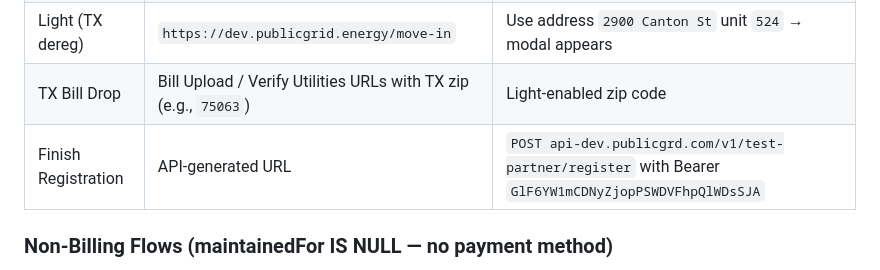
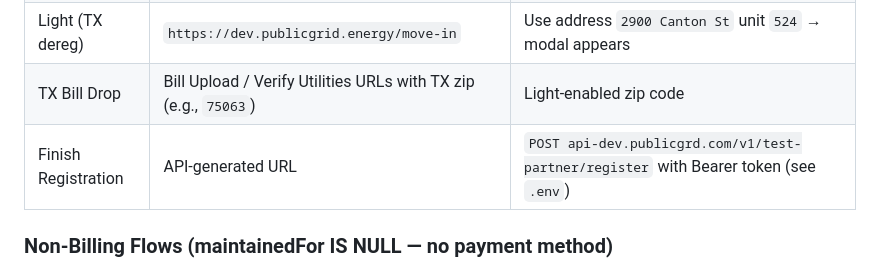
Before and after one commit to Cottage-Energy/cottage-tests, a Markdown page: CLAUDE.md, the part around the change. Drawn GitHub-style.

Commit message:
removing token

```diff
--- a/CLAUDE.md
+++ b/CLAUDE.md
@@ -111,7 +111,7 @@ Always prefix local test runs with `PLAYWRIGHT_HTML_OPEN=never` to prevent the r
 | Transfer | `https://dev.publicgrid.energy/transfer` | Or: active/eligible user → Services → "Transfer my service" |
 | Light (TX dereg) | `https://dev.publicgrid.energy/move-in` | Use address `2900 Canton St` unit `524` → modal appears |
 | TX Bill Drop | Bill Upload / Verify Utilities URLs with TX zip (e.g., `75063`) | Light-enabled zip code |
-| Finish Registration | API-generated URL | `POST api-dev.publicgrd.com/v1/test-partner/register` with Bearer `GlF6YW1mCDNyZjopPSWDVFhpQlWDsSJA` |
+| Finish Registration | API-generated URL | `POST api-dev.publicgrd.com/v1/test-partner/register` with Bearer token (see `.env`) |
 
 ### Non-Billing Flows (maintainedFor IS NULL — no payment method)
 Triggered when: `isHandleBilling=false` on utility/building, OR `isBillingRequired=false` + user chooses "I will manage payments myself"
```
Also changed, not shown: 2 other files.
